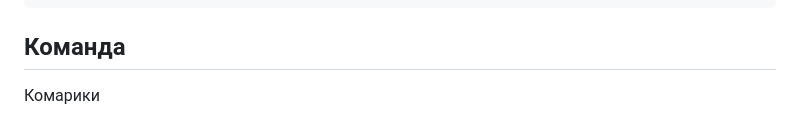
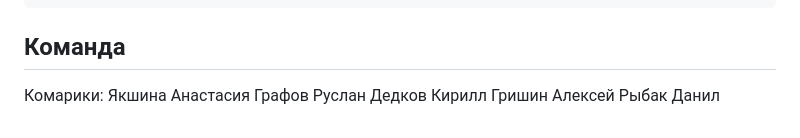
Before and after one commit to designerbtw/5d_3d_Hackathon, a Markdown page: README.md, the part around the change. Rendered like a GitHub page.

```diff
--- a/README.md
+++ b/README.md
@@ -94,4 +94,9 @@ dev.py              запуск без слайсера
 
 ## Команда
 
-Комарики
+Комарики:
+Якшина Анастасия
+Графов Руслан
+Дедков Кирилл
+Гришин Алексей
+Рыбак Данил
```
